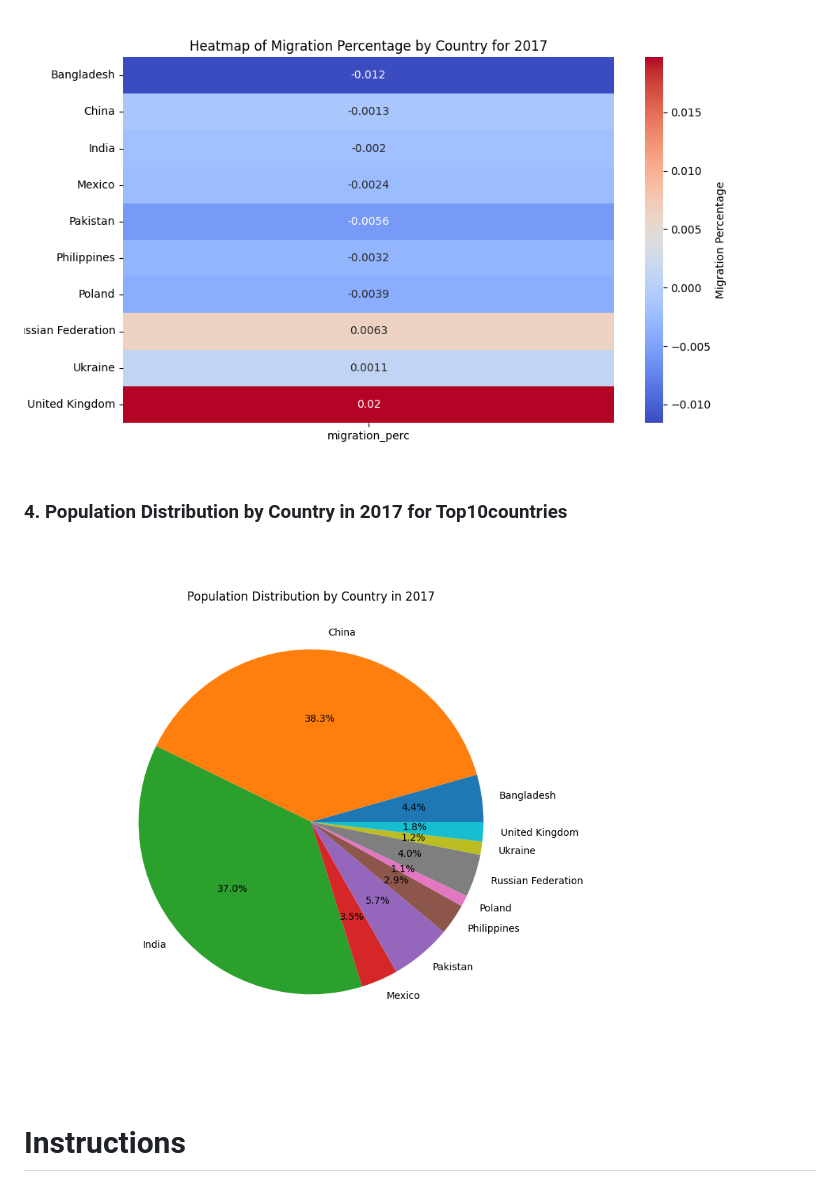
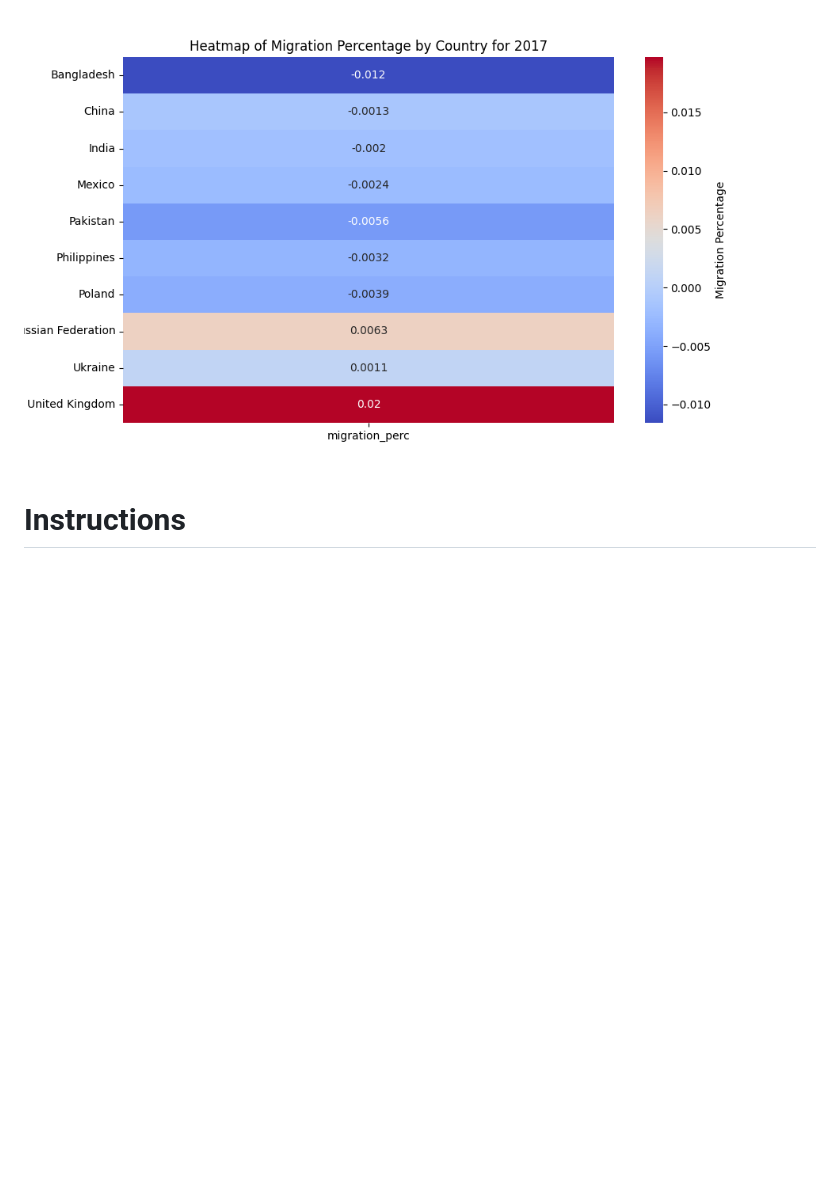
Before and after one commit to ngrief/data-class-project-3, a Markdown page: README.md, the part around the change. Drawn GitHub-style; blank space fills up the shorter version.

```diff
--- a/README.md
+++ b/README.md
@@ -99,10 +99,6 @@ A slight tendency exists where countries with higher populations have lower net
 
 ![Heatmap of Migration Percentage by Country for 2017](/resources/Images/Heatmap_of_Migration_Percentage_by_Country_for_2017.png)
 
-### 4. Population Distribution by Country in 2017 for Top10countries
-
-![Population Distribution by Country in 2017](/resources/Images/Population_Distribution_by_Country_in_2017.png)
-
 # Instructions
 
 - To run the Leaflet Map, use **index.html** and **logicv3a.js**.
```
